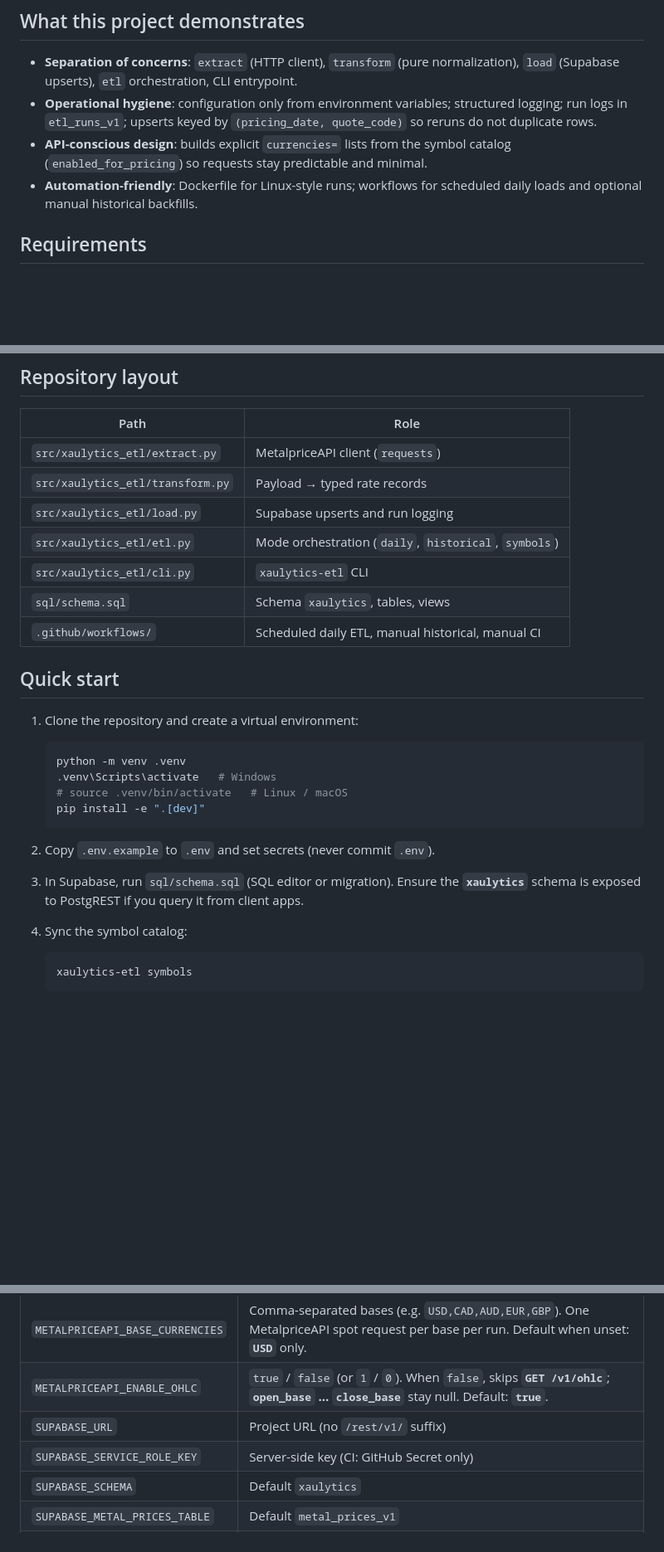
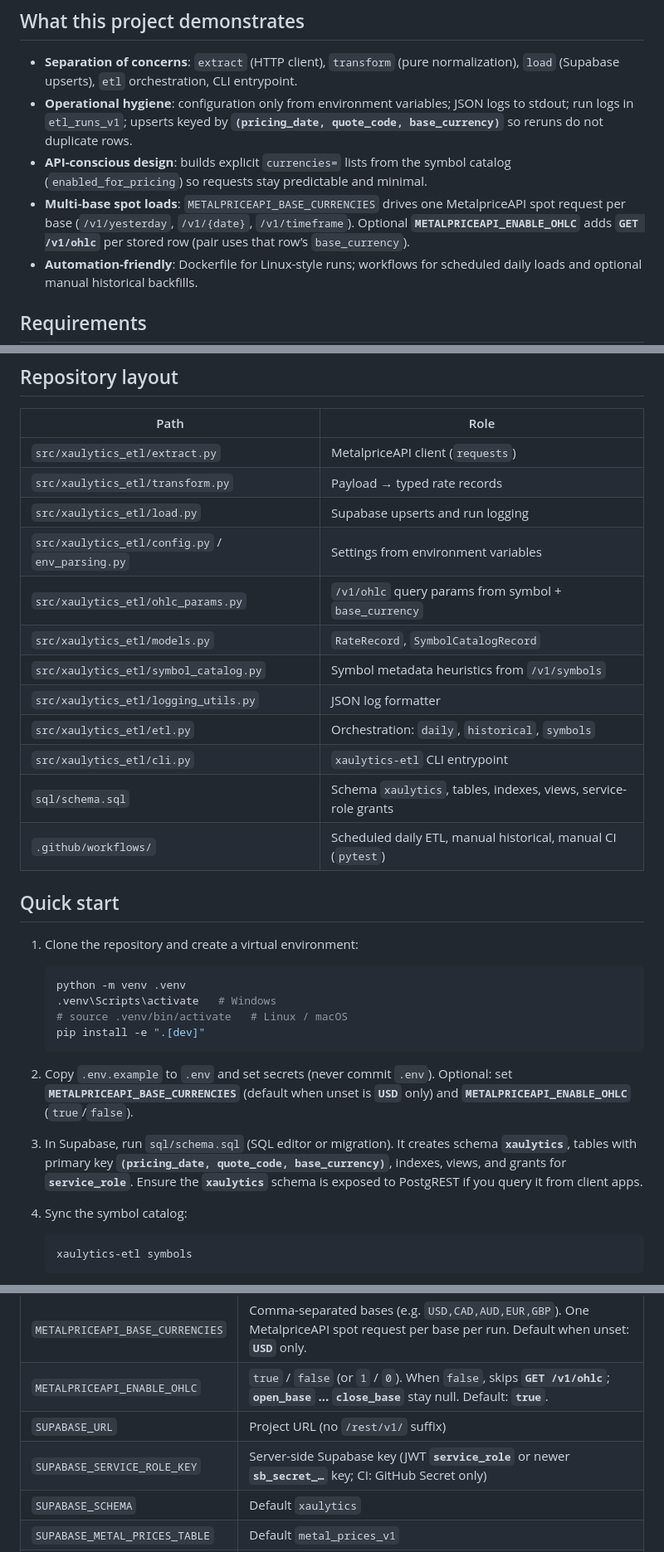
Before and after one commit to bmoler68/XAUlytics, a Markdown page: README.md, 3 parts joined by grey strips. Shown at 83% size. Drawn GitHub-style; blank space fills up the shorter version.

Commit message:
docs: align README with schema, CI, and workflows
Co-authored-by: Cursor <cursoragent@cursor.com>

````diff
--- a/README.md
+++ b/README.md
@@ -5,8 +5,9 @@
 ## What this project demonstrates
 
 - **Separation of concerns**: `extract` (HTTP client), `transform` (pure normalization), `load` (Supabase upserts), `etl` orchestration, CLI entrypoint.
-- **Operational hygiene**: configuration only from environment variables; structured logging; run logs in `etl_runs_v1`; upserts keyed by `(pricing_date, quote_code)` so reruns do not duplicate rows.
+- **Operational hygiene**: configuration only from environment variables; JSON logs to stdout; run logs in `etl_runs_v1`; upserts keyed by **`(pricing_date, quote_code, base_currency)`** so reruns do not duplicate rows.
 - **API-conscious design**: builds explicit `currencies=` lists from the symbol catalog (`enabled_for_pricing`) so requests stay predictable and minimal.
+- **Multi-base spot loads**: `METALPRICEAPI_BASE_CURRENCIES` drives one MetalpriceAPI spot request per base (`/v1/yesterday`, `/v1/{date}`, `/v1/timeframe`). Optional **`METALPRICEAPI_ENABLE_OHLC`** adds **`GET /v1/ohlc`** per stored row (pair uses that row’s `base_currency`).
 - **Automation-friendly**: Dockerfile for Linux-style runs; workflows for scheduled daily loads and optional manual historical backfills.
 
 ## Requirements
@@ -22,10 +23,15 @@
 | `src/xaulytics_etl/extract.py` | MetalpriceAPI client (`requests`) |
 | `src/xaulytics_etl/transform.py` | Payload → typed rate records |
 | `src/xaulytics_etl/load.py` | Supabase upserts and run logging |
-| `src/xaulytics_etl/etl.py` | Mode orchestration (`daily`, `historical`, `symbols`) |
-| `src/xaulytics_etl/cli.py` | `xaulytics-etl` CLI |
-| `sql/schema.sql` | Schema `xaulytics`, tables, views |
-| `.github/workflows/` | Scheduled daily ETL, manual historical, manual CI |
+| `src/xaulytics_etl/config.py` / `env_parsing.py` | Settings from environment variables |
+| `src/xaulytics_etl/ohlc_params.py` | `/v1/ohlc` query params from symbol + `base_currency` |
+| `src/xaulytics_etl/models.py` | `RateRecord`, `SymbolCatalogRecord` |
+| `src/xaulytics_etl/symbol_catalog.py` | Symbol metadata heuristics from `/v1/symbols` |
+| `src/xaulytics_etl/logging_utils.py` | JSON log formatter |
+| `src/xaulytics_etl/etl.py` | Orchestration: `daily`, `historical`, `symbols` |
+| `src/xaulytics_etl/cli.py` | `xaulytics-etl` CLI entrypoint |
+| `sql/schema.sql` | Schema `xaulytics`, tables, indexes, views, service-role grants |
+| `.github/workflows/` | Scheduled daily ETL, manual historical, manual CI (`pytest`) |
 
 ## Quick start
 
@@ -38,9 +44,9 @@
    pip install -e ".[dev]"
    ```
 
-2. Copy `.env.example` to `.env` and set secrets (never commit `.env`).
+2. Copy `.env.example` to `.env` and set secrets (never commit `.env`). Optional: set **`METALPRICEAPI_BASE_CURRENCIES`** (default when unset is **`USD`** only) and **`METALPRICEAPI_ENABLE_OHLC`** (`true`/`false`).
 
-3. In Supabase, run `sql/schema.sql` (SQL editor or migration). Ensure the **`xaulytics`** schema is exposed to PostgREST if you query it from client apps.
+3. In Supabase, run `sql/schema.sql` (SQL editor or migration). It creates schema **`xaulytics`**, tables with primary key **`(pricing_date, quote_code, base_currency)`**, indexes, views, and grants for **`service_role`**. Ensure the **`xaulytics`** schema is exposed to PostgREST if you query it from client apps.
 
 4. Sync the symbol catalog:
 
@@ -103,7 +109,7 @@ Read from the environment (see `.env.example`):
 | `METALPRICEAPI_BASE_CURRENCIES` | Comma-separated bases (e.g. `USD,CAD,AUD,EUR,GBP`). One MetalpriceAPI spot request per base per run. Default when unset: **`USD`** only. |
 | `METALPRICEAPI_ENABLE_OHLC` | `true` / `false` (or `1` / `0`). When `false`, skips **`GET /v1/ohlc`**; **`open_base` … `close_base`** stay null. Default: **`true`**. |
 | `SUPABASE_URL` | Project URL (no `/rest/v1/` suffix) |
-| `SUPABASE_SERVICE_ROLE_KEY` | Server-side key (CI: GitHub Secret only) |
+| `SUPABASE_SERVICE_ROLE_KEY` | Server-side Supabase key (JWT **`service_role`** or newer **`sb_secret_…`** key; CI: GitHub Secret only) |
 | `SUPABASE_SCHEMA` | Default `xaulytics` |
 | `SUPABASE_METAL_PRICES_TABLE` | Default `metal_prices_v1` |
 | `SUPABASE_ETL_RUNS_TABLE` | Default `etl_runs_v1` |
````
Also changed, not shown: other parts of README.md (+9 -5 lines).
